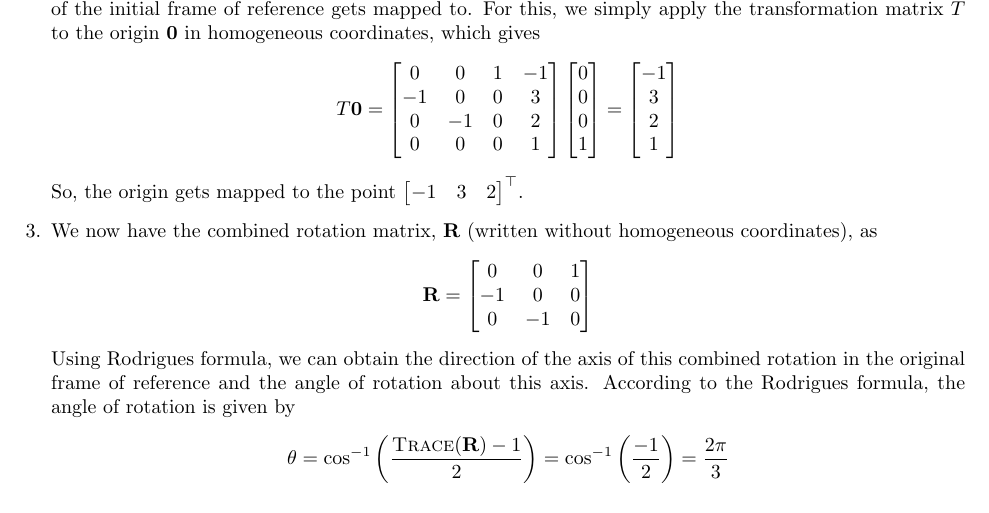
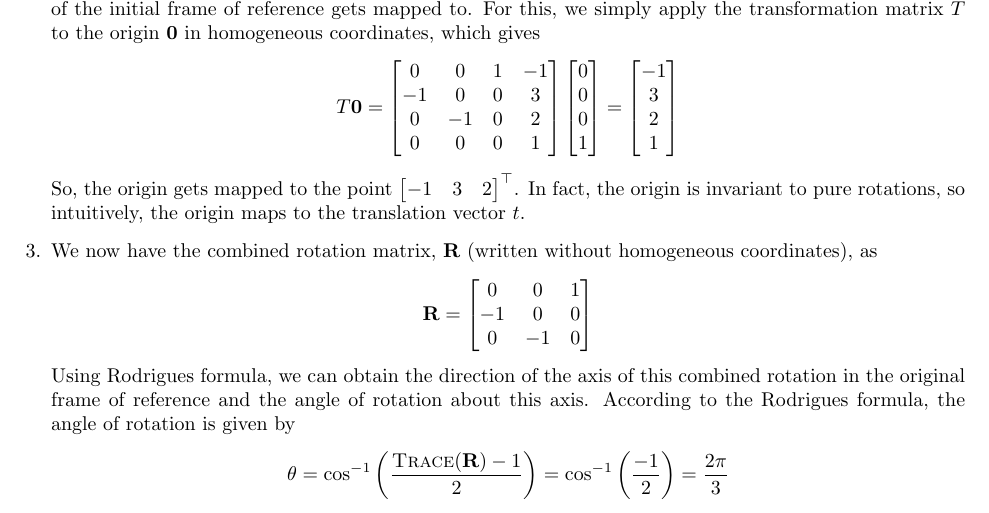
Before and after one commit to divyajeettt/CSE344, a LaTeX problem sheet (Assignment-2/Report/main.tex): part of page 2 of 4, cut so that both start at the same text. Compiled offline with pdfLaTeX.

Commit message:
Refactor again

```diff
--- a/Assignment-2/Report/main.tex
+++ b/Assignment-2/Report/main.tex
@@ -140,6 +140,8 @@
             \end{bmatrix}
         \end{equation*}
         So, the origin gets mapped to the point $\begin{bmatrix} -1 & 3 & 2 \end{bmatrix}^{\top}$.
+        In fact, the origin is invariant to pure rotations, so intuitively, the origin maps to
+        the translation vector $t$.
 
         \item We now have the combined rotation matrix, $\mathbf{R}$ (written without homogeneous
         coordinates), as
```
Also changed, not shown: Assignment-2/Report/main.pdf.
